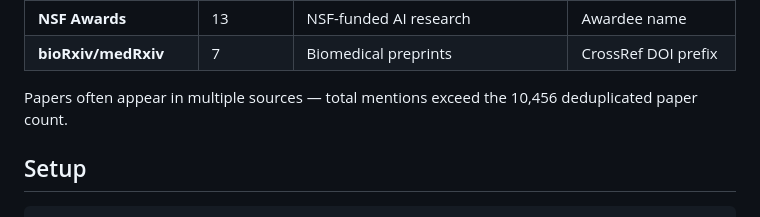
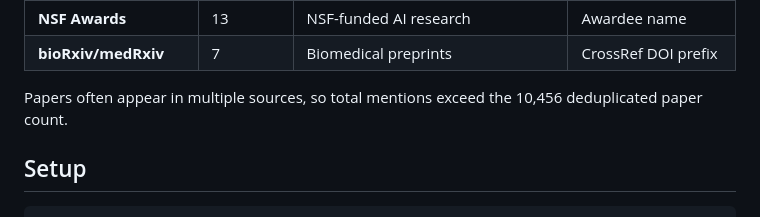
Before and after one commit to marc-woernle/bu-ai-bibliography, a Markdown page: README.md, the part around one of its changes. Rendered like a GitHub page.

Commit message:
remove emdashes from README

```diff
--- a/README.md
+++ b/README.md
@@ -71,7 +71,7 @@ Cost controls: $5/weekly cap, $10/monthly cap, paper count gates, running total
 | **NSF Awards** | 13 | NSF-funded AI research | Awardee name |
 | **bioRxiv/medRxiv** | 7 | Biomedical preprints | CrossRef DOI prefix |
 
-Papers often appear in multiple sources — total mentions exceed the 10,456 deduplicated paper count.
+Papers often appear in multiple sources, so total mentions exceed the 10,456 deduplicated paper count.
 
 ## Setup
 
```
Also changed, not shown: other parts of README.md (+2 -2 lines).
